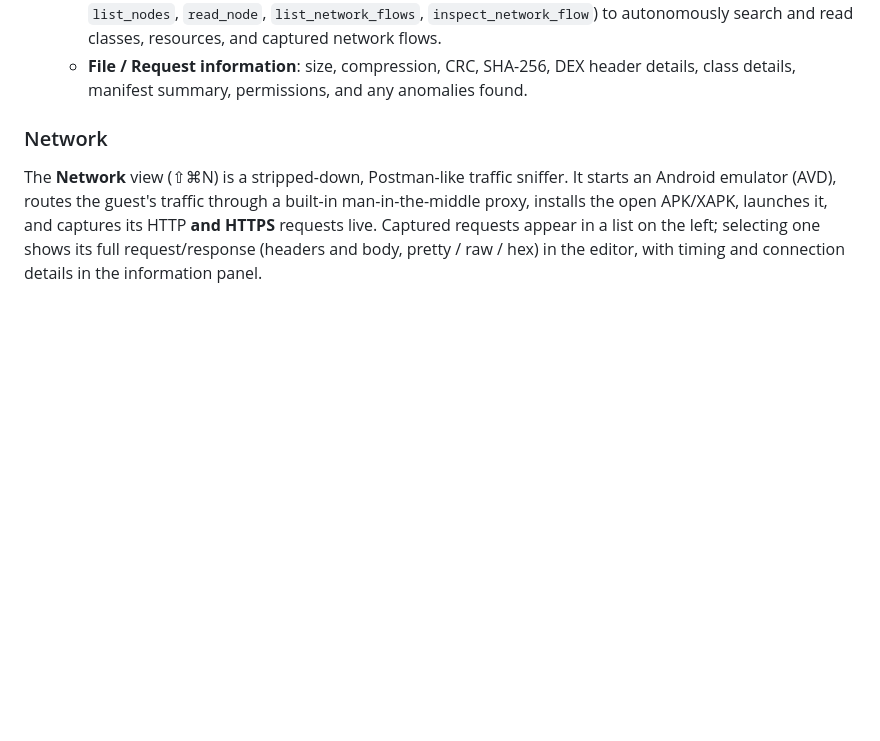
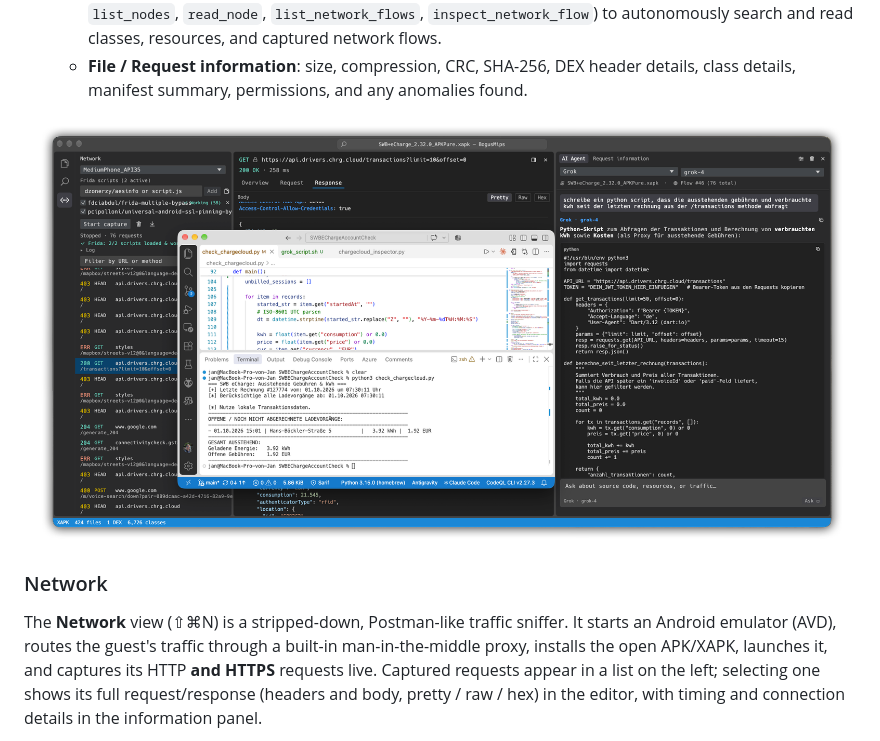
Before and after one commit to jankammerath/BogusMips, a Markdown page: README.md, the part around the change. Drawn GitHub-style; pictures changed too: screenshots/screenshot3.png (added); blank space fills up the shorter version.

Commit message:
added agentic screenshot

```diff
--- a/README.md
+++ b/README.md
@@ -27,6 +27,8 @@ BogusMips is written in Rust and allows performing analyses on how far your Andr
 - **Right: AI Agent (⇧⌘A) and collapsible file information (⌘I)**:
   - **AI Agent**: prompt an AI agent about the disassembled smali source code, decoded resource files (`AndroidManifest.xml`, `resources.arsc` values), and captured HTTP/HTTPS network traffic. Configurable with **Grok (xAI)**, **Gemini (Google)**, **Claude (Anthropic)**, **OpenAI (ChatGPT)**, or any custom OpenAI-compatible endpoint (e.g. Ollama, OpenRouter). The agent has built-in tools (`search_package`, `list_nodes`, `read_node`, `list_network_flows`, `inspect_network_flow`) to autonomously search and read classes, resources, and captured network flows.
   - **File / Request information**: size, compression, CRC, SHA-256, DEX header details, class details, manifest summary, permissions, and any anomalies found.
+
+![Grok writing Python script based on network capture](/screenshots/screenshot3.png)
 
 ### Network
 
```
